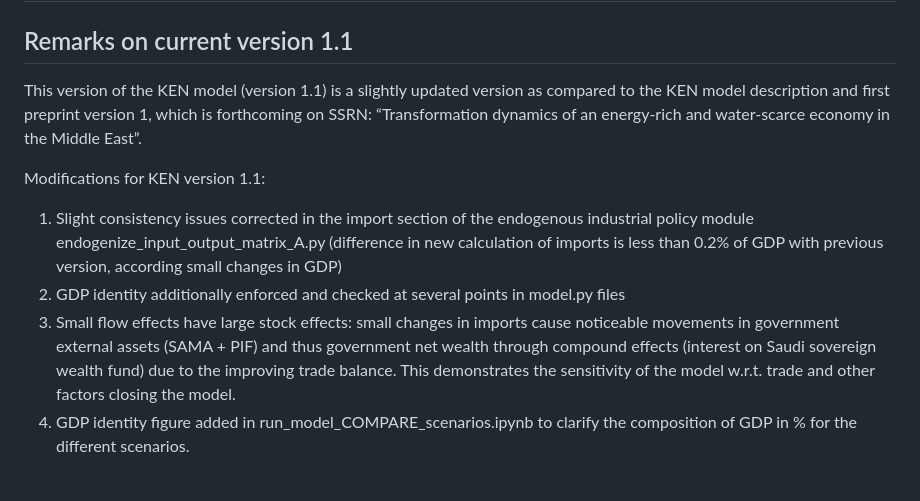
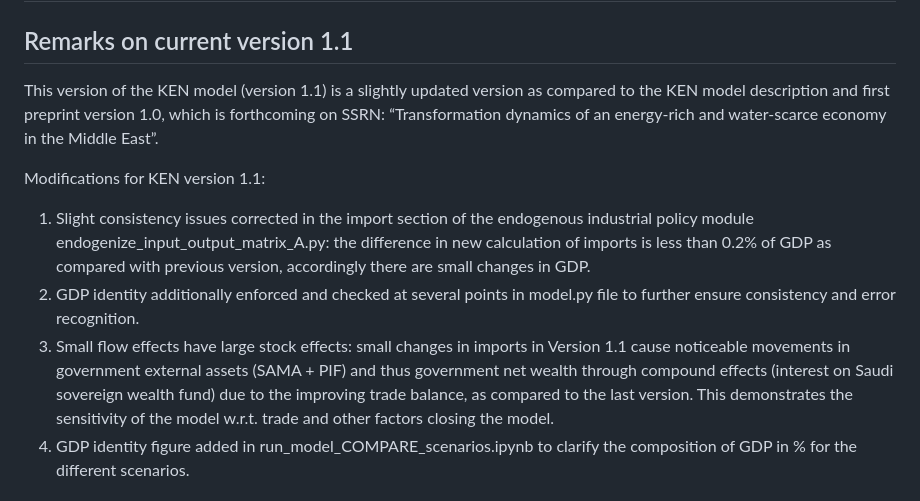
Before and after one commit to SystemsScienceLab/KEN_model_public, a Markdown page: README.md, the part around the change. GitHub-like rendering.

```diff
--- a/README.md
+++ b/README.md
@@ -2,13 +2,13 @@
 ## Public releases of the KAUST Economy-Nature (KEN) model, developed and maintained at the KAUST Systems Science Lab
 
 ## Remarks on current version 1.1
-This version of the KEN model (version 1.1) is a slightly updated version as compared to the KEN model description and first preprint version 1, which is forthcoming on SSRN:
+This version of the KEN model (version 1.1) is a slightly updated version as compared to the KEN model description and first preprint version 1.0, which is forthcoming on SSRN:
 “Transformation dynamics of an energy-rich and water-scarce economy in the Middle East”.
 
 Modifications for KEN version 1.1:
-1. Slight consistency issues corrected in the import section of the endogenous industrial policy module endogenize_input_output_matrix_A.py (difference in new calculation of imports is less than 0.2% of GDP with previous version, according small changes in GDP)
-2. GDP identity additionally enforced and checked at several points in model.py files
-3. Small flow effects have large stock effects: small changes in imports cause noticeable movements in government external assets (SAMA + PIF) and thus government net wealth through compound effects (interest on Saudi sovereign wealth fund) due to the improving trade balance. This demonstrates the sensitivity of the model w.r.t. trade and other factors closing the model.
+1. Slight consistency issues corrected in the import section of the endogenous industrial policy module endogenize_input_output_matrix_A.py: the difference in new calculation of imports is less than 0.2% of GDP as compared with previous version, accordingly there are small changes in GDP.
+2. GDP identity additionally enforced and checked at several points in model.py file to further ensure consistency and error recognition.
+3. Small flow effects have large stock effects: small changes in imports in Version 1.1 cause noticeable movements in government external assets (SAMA + PIF) and thus government net wealth through compound effects (interest on Saudi sovereign wealth fund) due to the improving trade balance, as compared to the last version. This demonstrates the sensitivity of the model w.r.t. trade and other factors closing the model.
 4. GDP identity figure added in run_model_COMPARE_scenarios.ipynb to clarify the composition of GDP in % for the different scenarios.
 
 ## Content:
```
